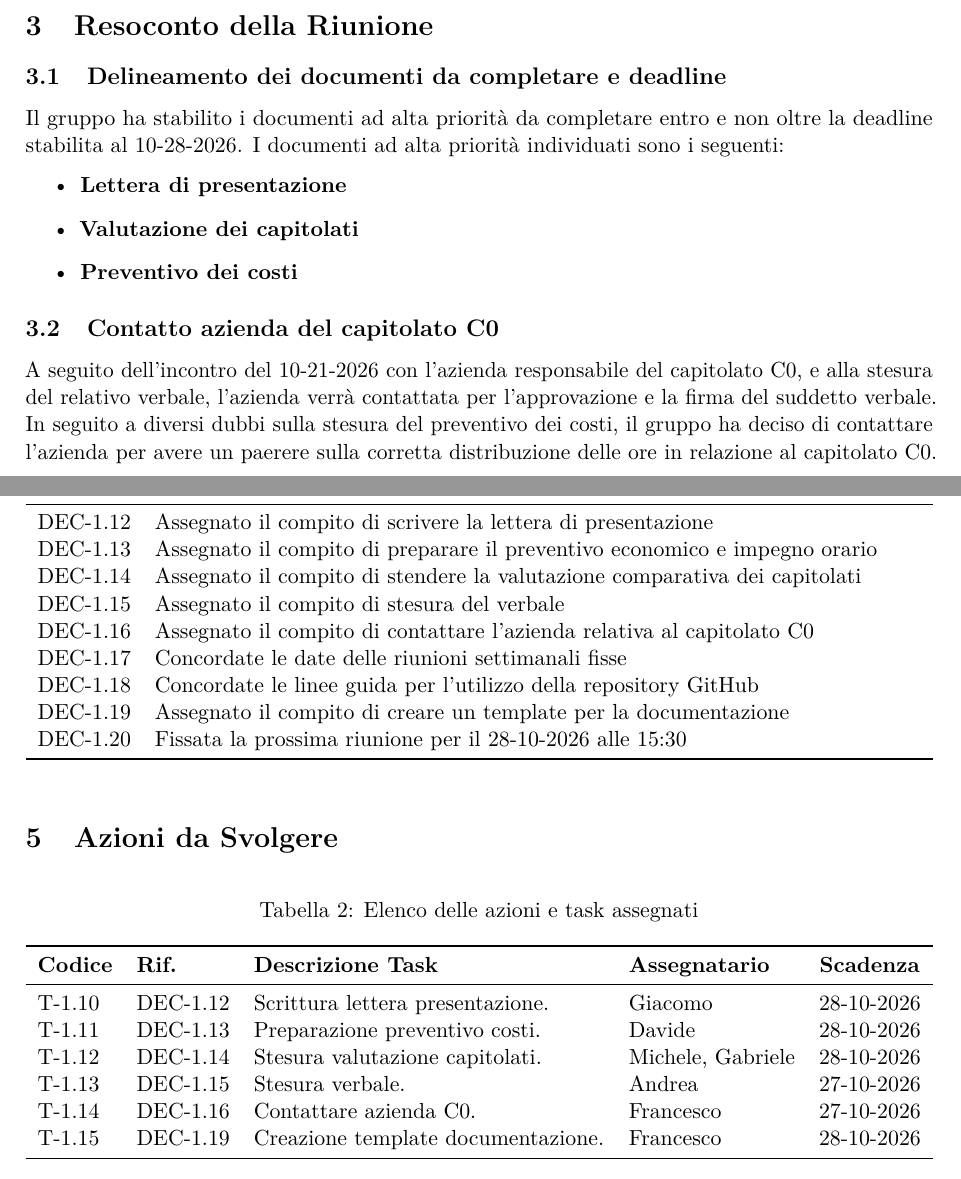
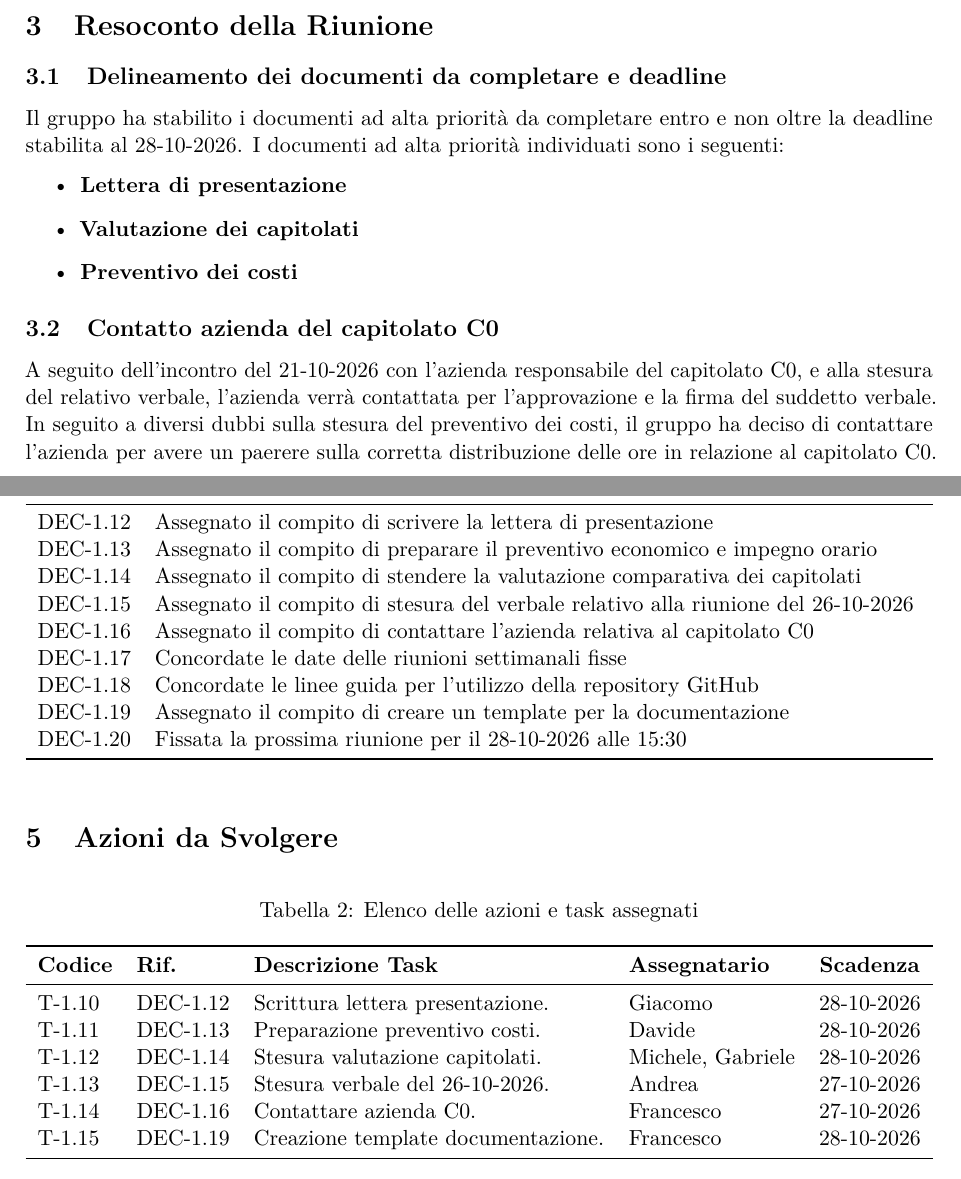
Before and after one commit to gruppo13oolean-dev/Documentazione, a LaTeX document (src/Verbali/Verbali interni/verbale_interno_2026_10-26/verbale_interno_2026-10-26.tex): two parts of pages 4 and 5 of 5, joined at a grey line, cut so that both start at the same text. Compiled offline with pdfLaTeX.

Commit message:
Update verbale_interno_2026-10-26.tex

```diff
--- a/src/Verbali/Verbali interni/verbale_interno_2026_10-26/verbale_interno_2026-10-26.tex
+++ b/src/Verbali/Verbali interni/verbale_interno_2026_10-26/verbale_interno_2026-10-26.tex
@@ -134,7 +134,7 @@
 \section{Resoconto della Riunione}
 
 \subsection{Delineamento dei documenti da completare e deadline}
-Il gruppo ha stabilito i documenti ad alta priorità da completare entro e non oltre la deadline stabilita al 10-28-2026. I documenti ad alta priorità individuati sono i seguenti:
+Il gruppo ha stabilito i documenti ad alta priorità da completare entro e non oltre la deadline stabilita al 28-10-2026. I documenti ad alta priorità individuati sono i seguenti:
 \begin{itemize}
     \item \textbf{Lettera di presentazione}
     \item \textbf{Valutazione dei capitolati}
@@ -142,7 +142,7 @@ Il gruppo ha stabilito i documenti ad alta priorità da completare entro e non o
 \end{itemize}
 
 \subsection{Contatto azienda del capitolato C0}
-A seguito dell'incontro del 10-21-2026 con l'azienda responsabile del capitolato C0, e alla stesura del relativo verbale, l'azienda verrà contattata per l'approvazione e la firma del suddetto verbale. In seguito a diversi dubbi sulla stesura del preventivo dei costi, il gruppo ha deciso di contattare l'azienda per avere un paerere sulla corretta distribuzione delle ore in relazione al capitolato C0.
+A seguito dell'incontro del 21-10-2026 con l'azienda responsabile del capitolato C0, e alla stesura del relativo verbale, l'azienda verrà contattata per l'approvazione e la firma del suddetto verbale. In seguito a diversi dubbi sulla stesura del preventivo dei costi, il gruppo ha deciso di contattare l'azienda per avere un paerere sulla corretta distribuzione delle ore in relazione al capitolato C0.
 
 \subsection{Definizione linee guida per l'utilizzo della repo GitHub}
 Il gruppo ha stabilito i metodi di utilizzo della repository in merito alla gestione delle modifiche, della divisione del lavoro in branch personali e all'utilizzo di pull request per formalizzare l'accettazione di modifiche.
@@ -168,7 +168,7 @@ Il gruppo si riserva la possibilità di organizzare riunioni al di fuori dei tem
 DEC-1.12 & Assegnato il compito di scrivere la lettera di presentazione \\
 DEC-1.13 & Assegnato il compito di preparare il preventivo economico e impegno orario \\
 DEC-1.14 & Assegnato il compito di stendere la valutazione comparativa dei capitolati \\
-DEC-1.15 & Assegnato il compito di stesura del verbale \\
+DEC-1.15 & Assegnato il compito di stesura del verbale relativo alla riunione del 26-10-2026\\
 DEC-1.16 & Assegnato il compito di contattare l'azienda relativa al capitolato C0 \\
 DEC-1.17 & Concordate le date delle riunioni settimanali fisse \\
 DEC-1.18 & Concordate le linee guida per l'utilizzo della repository GitHub \\
@@ -191,7 +191,7 @@ DEC-1.20 & Fissata la prossima riunione per il 28-10-2026 alle 15:30 \\
 T-1.10 & DEC-1.12 & Scrittura lettera presentazione. & Giacomo & 28-10-2026 \\
 T-1.11 & DEC-1.13 & Preparazione preventivo costi. & Davide   & 28-10-2026 \\
 T-1.12 & DEC-1.14 & Stesura valutazione capitolati. & Michele, Gabriele    & 28-10-2026 \\
-T-1.13 & DEC-1.15 & Stesura verbale. & Andrea & 27-10-2026 \\
+T-1.13 & DEC-1.15 & Stesura verbale del 26-10-2026. & Andrea & 27-10-2026 \\
 T-1.14 & DEC-1.16 & Contattare azienda C0. & Francesco & 27-10-2026 \\
 T-1.15 & DEC-1.19 & Creazione template documentazione. & Francesco & 28-10-2026 \\
 \bottomrule
```
